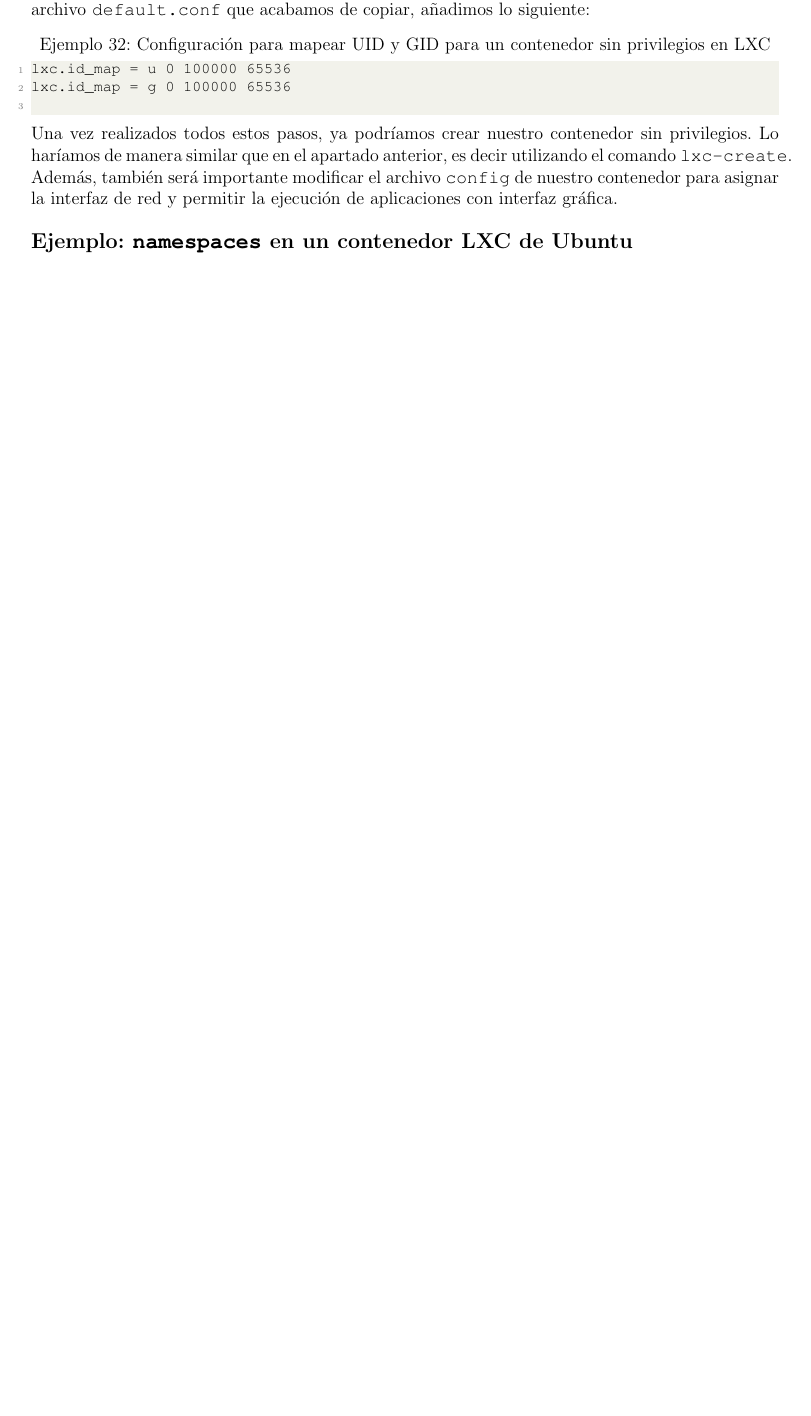
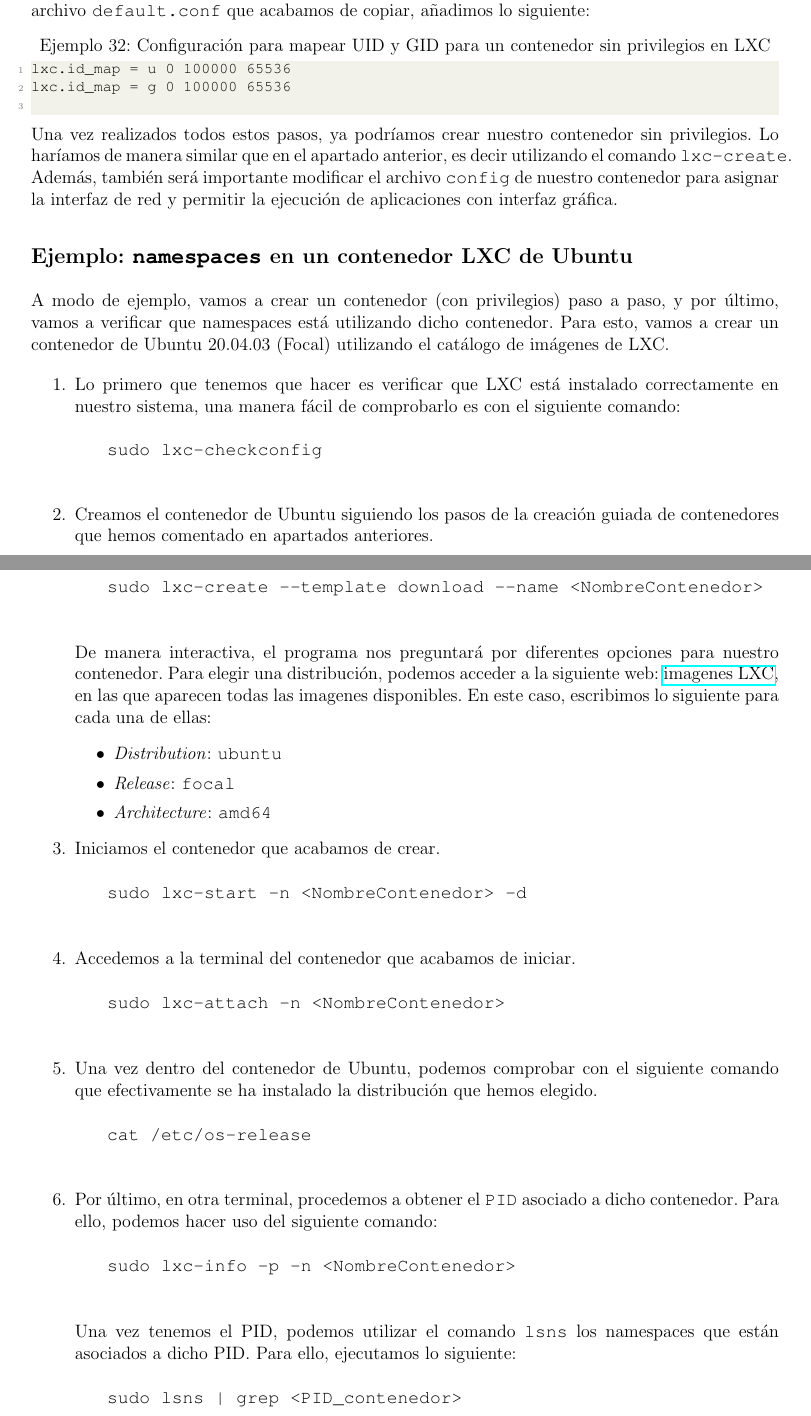
Before and after one commit to Raniita/lightweight-virtualization-nfv, a LaTeX document (memoria_namespaces/main.tex): part of page 66 of 89 before the commit and two parts of pages 66 and 67 of 90 after it, the two joined at a grey line, cut so that both start at the same text, the shorter picture padded with empty space. Compiled offline with pdfLaTeX.

Commit message:
feat: lxc ubuntu & netns

```diff
--- a/memoria_namespaces/main.tex
+++ b/memoria_namespaces/main.tex
@@ -1912,9 +1912,56 @@ lxc.id_map = g 0 100000 65536
 
 	\noindent Una vez realizados todos estos pasos, ya podríamos crear nuestro contenedor sin privilegios. Lo haríamos de manera similar que en el apartado anterior, es decir utilizando el comando \texttt{lxc-create}. Además, también será importante modificar el archivo \texttt{config} de nuestro contenedor para asignar la interfaz de red y permitir la ejecución de aplicaciones con interfaz gráfica. \\
 
+	\vspace{10px}
+
 	\noindent \textbf{\large Ejemplo: \texttt{namespaces} en un contenedor LXC de Ubuntu}\\
 
-	%% TODO REVISION ENERO
+	\noindent A modo de ejemplo, vamos a crear un contenedor (con privilegios) paso a paso, y por último, vamos a verificar que namespaces está utilizando dicho contenedor. Para esto, vamos a crear un contenedor de Ubuntu 20.04.03 (Focal) utilizando el catálogo de imágenes de LXC.
+
+	%https://www.alibabacloud.com/blog/how-to-install-and-configure-lxc-container-on-ubuntu-16-04_594090
+	\begin{enumerate}
+		\item Lo primero que tenemos que hacer es verificar que LXC está instalado correctamente en nuestro sistema, una manera fácil de comprobarlo es con el siguiente comando:
+		\begin{verbatim}
+			sudo lxc-checkconfig
+		\end{verbatim}
+
+		\item Creamos el contenedor de Ubuntu siguiendo los pasos de la creación guiada de contenedores que hemos comentado en apartados anteriores.
+		\begin{verbatim}
+			sudo lxc-create --template download --name <NombreContenedor>
+		\end{verbatim}
+
+		\noindent De manera interactiva, el programa nos preguntará por diferentes opciones para nuestro contenedor. Para elegir una distribución, podemos acceder a la siguiente web: \href{https://uk.lxd.images.canonical.com/}{imagenes LXC}, en las que aparecen todas las imagenes disponibles. En este caso, escribimos lo siguiente para cada una de ellas:
+		\begin{itemize}
+			\item \textit{Distribution}: \texttt{ubuntu}
+			\item \textit{Release}: \texttt{focal}
+			\item \textit{Architecture}: \texttt{amd64}
+		\end{itemize}
+
+		\item Iniciamos el contenedor que acabamos de crear.
+		\begin{verbatim}
+			sudo lxc-start -n <NombreContenedor> -d
+		\end{verbatim}
+
+		\item Accedemos a la terminal del contenedor que acabamos de iniciar.
+		\begin{verbatim}
+			sudo lxc-attach -n <NombreContenedor>
+		\end{verbatim}
+
+		\item Una vez dentro del contenedor de Ubuntu, podemos comprobar con el siguiente comando que efectivamente se ha instalado la distribución que hemos elegido.
+		\begin{verbatim}
+			cat /etc/os-release
+		\end{verbatim}
+
+		\item Por último, en otra terminal, procedemos a obtener el \texttt{PID} asociado a dicho contenedor. Para ello, podemos hacer uso del siguiente comando:
+		\begin{verbatim}
+			sudo lxc-info -p -n <NombreContenedor>
+		\end{verbatim}
+
+		\noindent Una vez tenemos el PID, podemos utilizar el comando \texttt{lsns} los namespaces que están asociados a dicho PID. Para ello, ejecutamos lo siguiente:
+		\begin{verbatim}
+			sudo lsns | grep <PID_contenedor>
+		\end{verbatim}
+	\end{enumerate}
 
 	\pagebreak
 
```
Also changed, not shown: memoria_namespaces/img/docker_ns5.png (added), memoria_namespaces/main.pdf, memoria_namespaces/main.tex (9 more changed lines).
